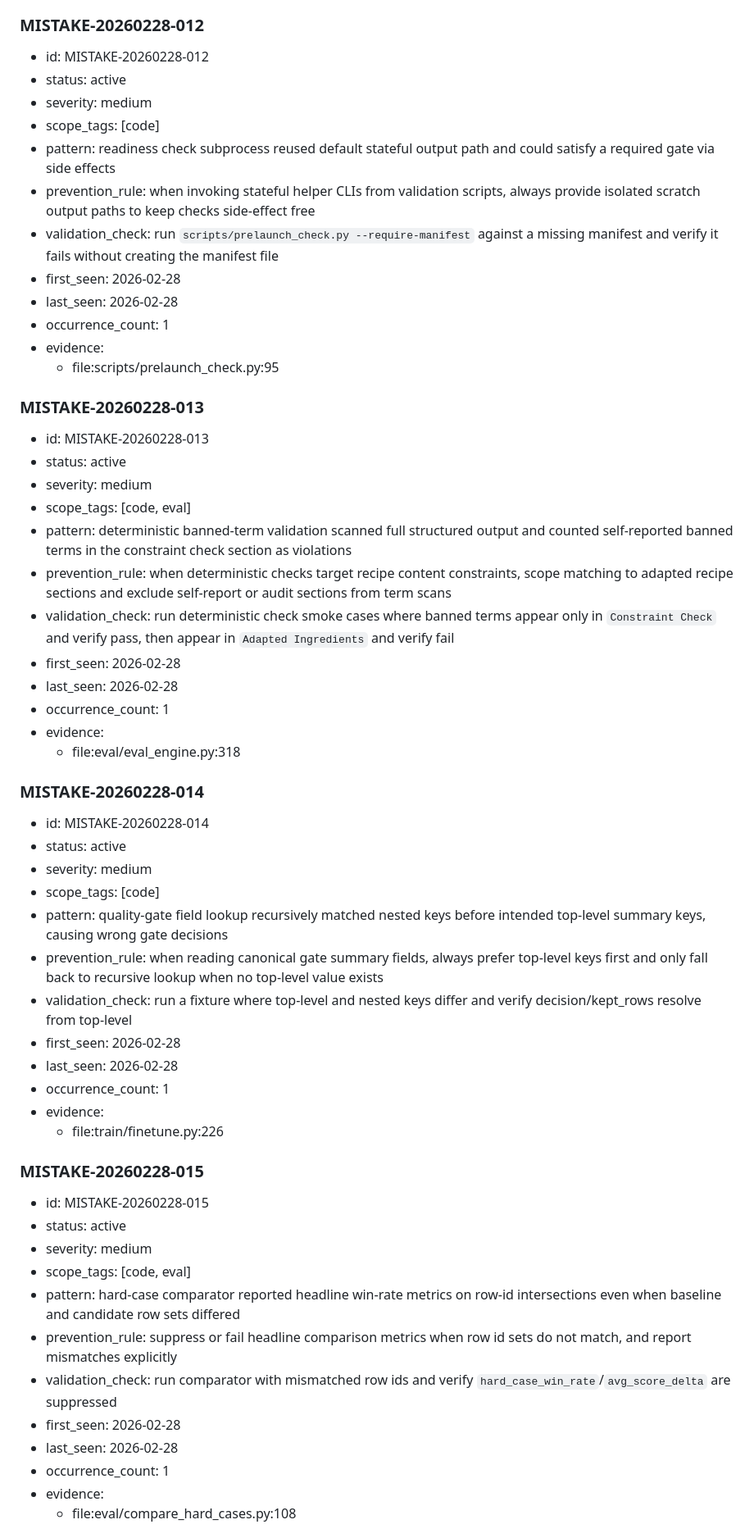
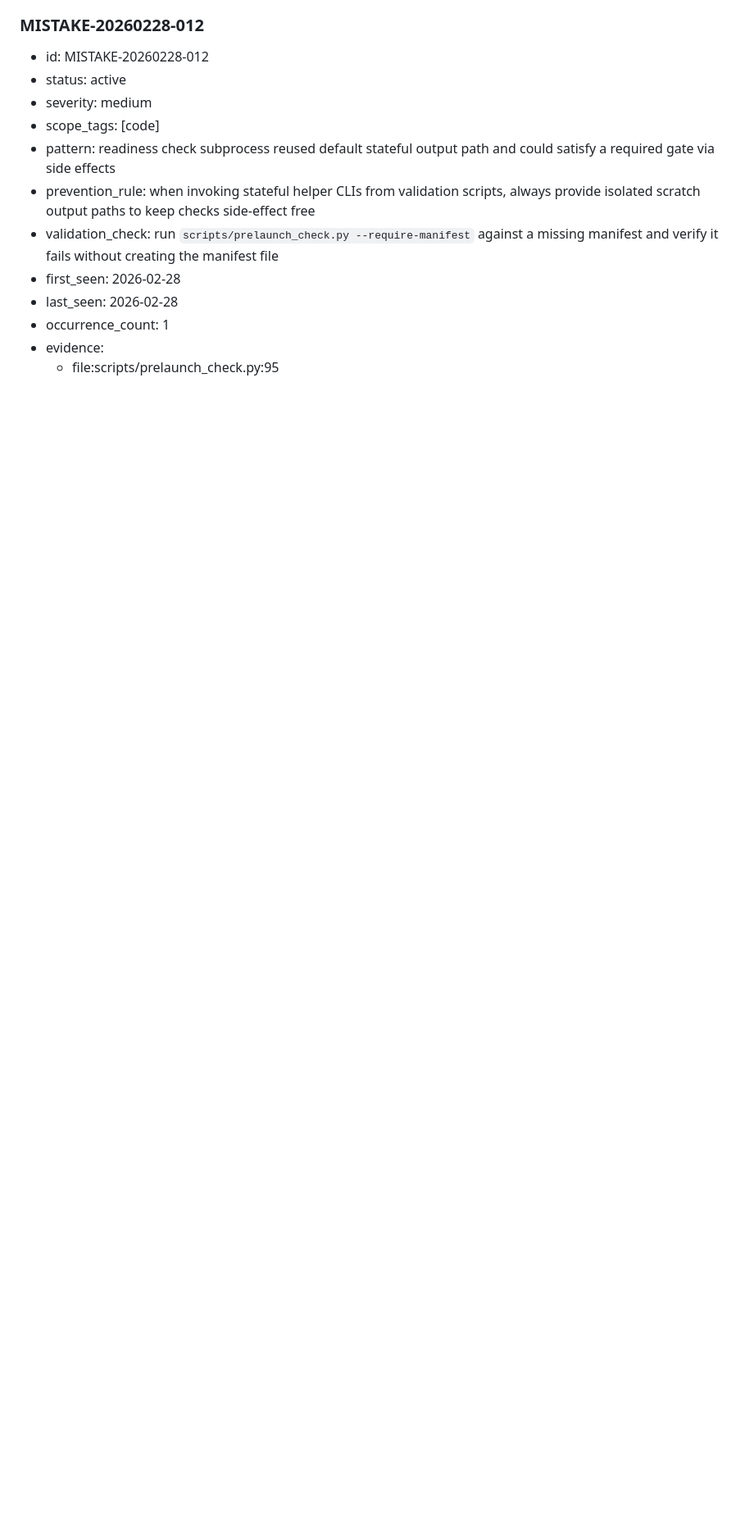
Before and after one commit to sumitdotml/robuchan, a Markdown page: AGENT_MISTAKES.md, the part around one of its changes. Shown at 82% size. Rendered like a GitHub page; blank space fills up the shorter version.

```diff
--- a/AGENT_MISTAKES.md
+++ b/AGENT_MISTAKES.md
@@ -375,45 +375,3 @@ Use this exact shape for new entries.
 - evidence:
   - file:scripts/prelaunch_check.py:95
 
-### MISTAKE-20260228-013
-- id: MISTAKE-20260228-013
-- status: active
-- severity: medium
-- scope_tags: [code, eval]
-- pattern: deterministic banned-term validation scanned full structured output and counted self-reported banned terms in the constraint check section as violations
-- prevention_rule: when deterministic checks target recipe content constraints, scope matching to adapted recipe sections and exclude self-report or audit sections from term scans
-- validation_check: run deterministic check smoke cases where banned terms appear only in `Constraint Check` and verify pass, then appear in `Adapted Ingredients` and verify fail
-- first_seen: 2026-02-28
-- last_seen: 2026-02-28
-- occurrence_count: 1
-- evidence:
-  - file:eval/eval_engine.py:318
-
-### MISTAKE-20260228-014
-- id: MISTAKE-20260228-014
-- status: active
-- severity: medium
-- scope_tags: [code]
-- pattern: quality-gate field lookup recursively matched nested keys before intended top-level summary keys, causing wrong gate decisions
-- prevention_rule: when reading canonical gate summary fields, always prefer top-level keys first and only fall back to recursive lookup when no top-level value exists
-- validation_check: run a fixture where top-level and nested keys differ and verify decision/kept_rows resolve from top-level
-- first_seen: 2026-02-28
-- last_seen: 2026-02-28
-- occurrence_count: 1
-- evidence:
-  - file:train/finetune.py:226
-
-### MISTAKE-20260228-015
-- id: MISTAKE-20260228-015
-- status: active
-- severity: medium
-- scope_tags: [code, eval]
-- pattern: hard-case comparator reported headline win-rate metrics on row-id intersections even when baseline and candidate row sets differed
-- prevention_rule: suppress or fail headline comparison metrics when row id sets do not match, and report mismatches explicitly
-- validation_check: run comparator with mismatched row ids and verify `hard_case_win_rate`/`avg_score_delta` are suppressed
-- first_seen: 2026-02-28
-- last_seen: 2026-02-28
-- occurrence_count: 1
-- evidence:
-  - file:eval/compare_hard_cases.py:108
-
```
Also changed, not shown: other parts of AGENT_MISTAKES.md (+22 -77 lines).
